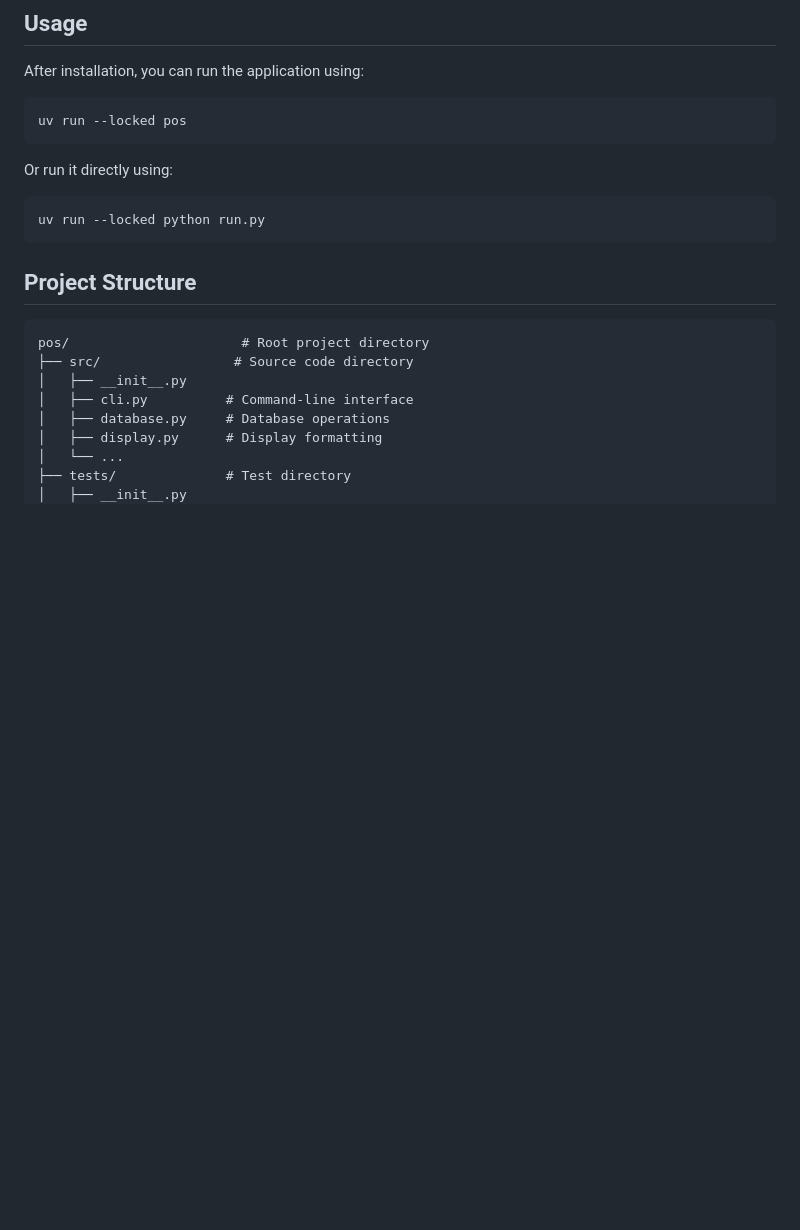
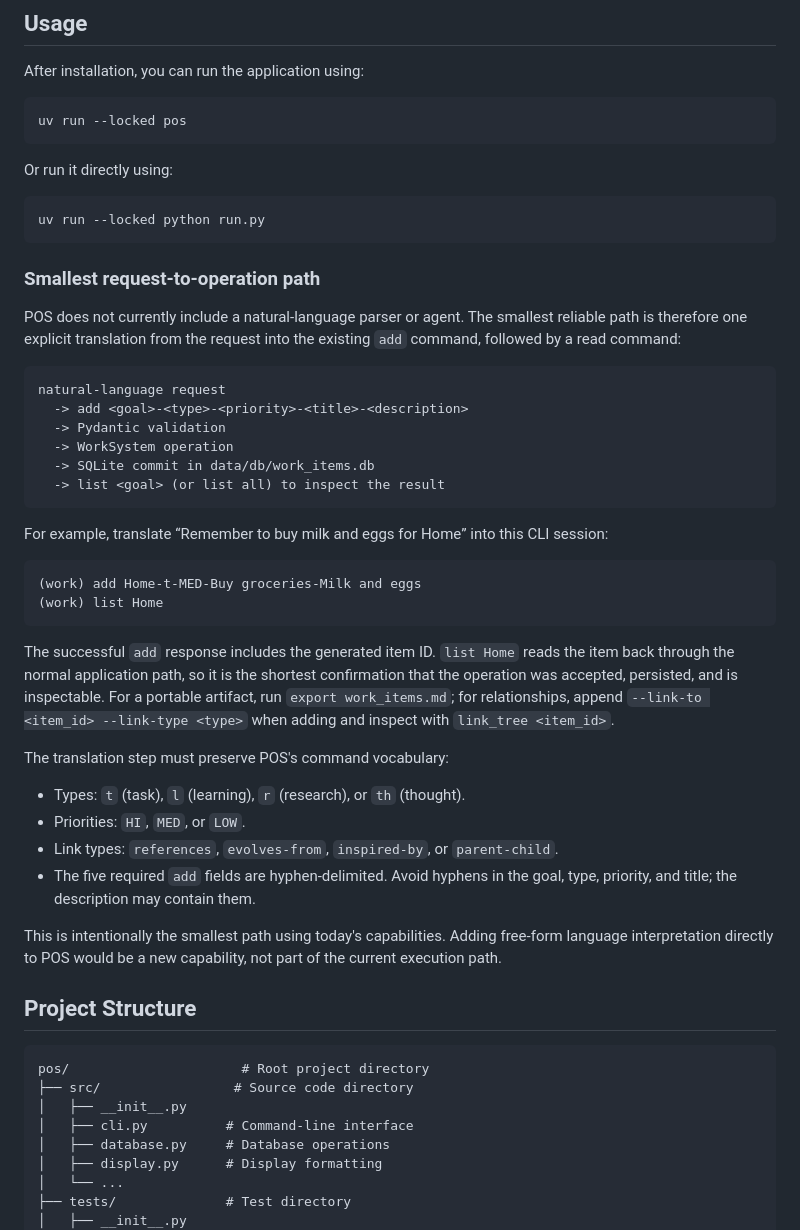
Before and after one commit to EssejTobor/POS, a Markdown page: README.md, the part around the change. GitHub-like rendering; blank space fills up the shorter version.

Commit message:
docs: explain minimal request execution path

````diff
--- a/README.md
+++ b/README.md
@@ -45,6 +45,48 @@ Or run it directly using:
 ```bash
 uv run --locked python run.py
 ```
+
+### Smallest request-to-operation path
+
+POS does not currently include a natural-language parser or agent. The smallest
+reliable path is therefore one explicit translation from the request into the
+existing `add` command, followed by a read command:
+
+```text
+natural-language request
+  -> add <goal>-<type>-<priority>-<title>-<description>
+  -> Pydantic validation
+  -> WorkSystem operation
+  -> SQLite commit in data/db/work_items.db
+  -> list <goal> (or list all) to inspect the result
+```
+
+For example, translate “Remember to buy milk and eggs for Home” into this CLI
+session:
+
+```text
+(work) add Home-t-MED-Buy groceries-Milk and eggs
+(work) list Home
+```
+
+The successful `add` response includes the generated item ID. `list Home`
+reads the item back through the normal application path, so it is the shortest
+confirmation that the operation was accepted, persisted, and is inspectable.
+For a portable artifact, run `export work_items.md`; for relationships, append
+`--link-to <item_id> --link-type <type>` when adding and inspect with
+`link_tree <item_id>`.
+
+The translation step must preserve POS's command vocabulary:
+
+- Types: `t` (task), `l` (learning), `r` (research), or `th` (thought).
+- Priorities: `HI`, `MED`, or `LOW`.
+- Link types: `references`, `evolves-from`, `inspired-by`, or `parent-child`.
+- The five required `add` fields are hyphen-delimited. Avoid hyphens in the
+  goal, type, priority, and title; the description may contain them.
+
+This is intentionally the smallest path using today's capabilities. Adding
+free-form language interpretation directly to POS would be a new capability,
+not part of the current execution path.
 
 ## Project Structure
 
````
Also changed, not shown: CHANGELOG.md (+3 -0 lines).
